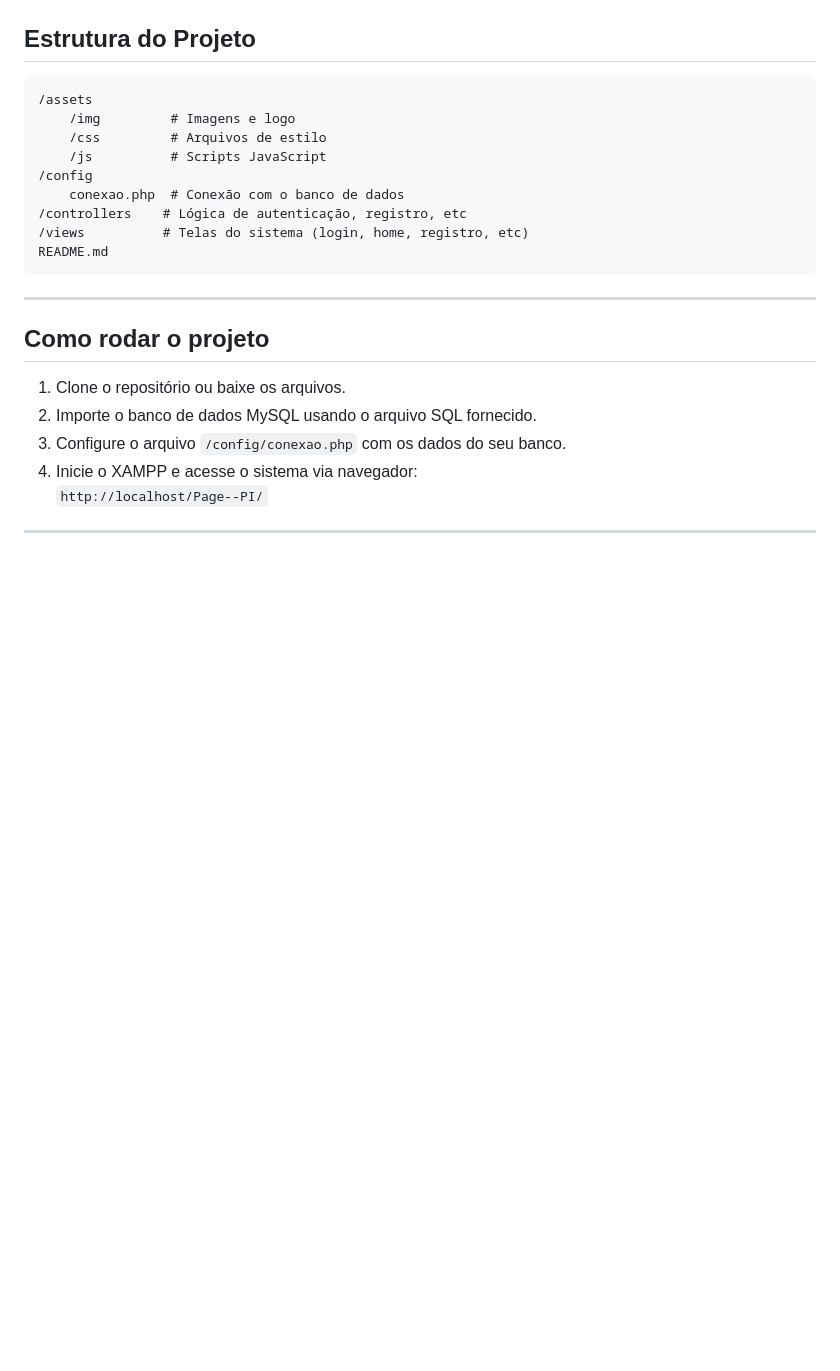
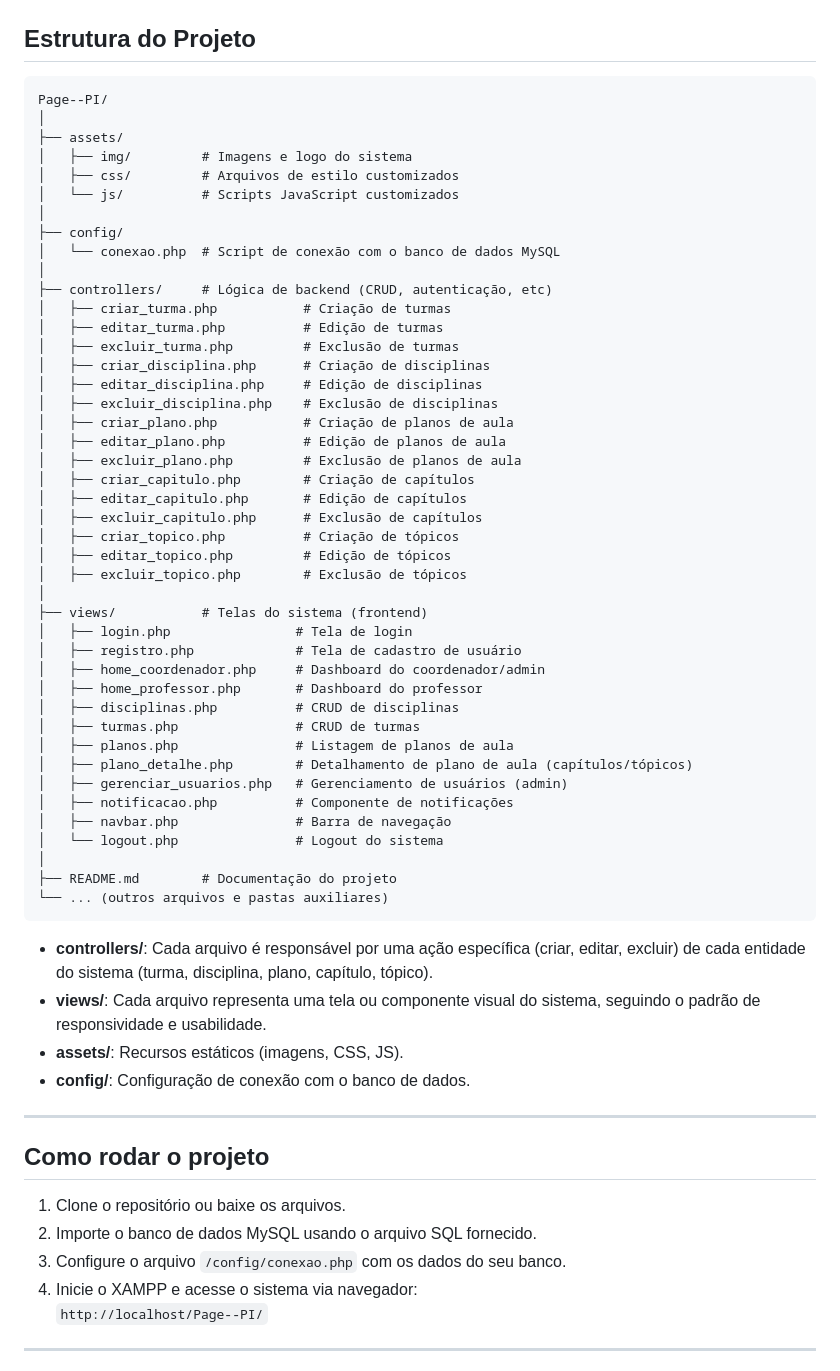
Before and after one commit to Marco-Bubola/Page--PI, a Markdown page: README.md, the part around one of its changes. GitHub-like rendering; blank space fills up the shorter version.

````diff
--- a/README.md
+++ b/README.md
@@ -81,16 +80,55 @@ O **PAGE** é um sistema web desenvolvido como Projeto Integrador do curso de DS
 ## Estrutura do Projeto
 
 ```
-/assets
-    /img         # Imagens e logo
-    /css         # Arquivos de estilo
-    /js          # Scripts JavaScript
-/config
-    conexao.php  # Conexão com o banco de dados
-/controllers    # Lógica de autenticação, registro, etc
-/views          # Telas do sistema (login, home, registro, etc)
-README.md
+Page--PI/
+│
+├── assets/
+│   ├── img/         # Imagens e logo do sistema
+│   ├── css/         # Arquivos de estilo customizados
+│   └── js/          # Scripts JavaScript customizados
+│
+├── config/
+│   └── conexao.php  # Script de conexão com o banco de dados MySQL
+│
+├── controllers/     # Lógica de backend (CRUD, autenticação, etc)
+│   ├── criar_turma.php           # Criação de turmas
+│   ├── editar_turma.php          # Edição de turmas
+│   ├── excluir_turma.php         # Exclusão de turmas
+│   ├── criar_disciplina.php      # Criação de disciplinas
+│   ├── editar_disciplina.php     # Edição de disciplinas
+│   ├── excluir_disciplina.php    # Exclusão de disciplinas
+│   ├── criar_plano.php           # Criação de planos de aula
+│   ├── editar_plano.php          # Edição de planos de aula
+│   ├── excluir_plano.php         # Exclusão de planos de aula
+│   ├── criar_capitulo.php        # Criação de capítulos
+│   ├── editar_capitulo.php       # Edição de capítulos
+│   ├── excluir_capitulo.php      # Exclusão de capítulos
+│   ├── criar_topico.php          # Criação de tópicos
+│   ├── editar_topico.php         # Edição de tópicos
+│   ├── excluir_topico.php        # Exclusão de tópicos
+│
+├── views/           # Telas do sistema (frontend)
+│   ├── login.php                # Tela de login
+│   ├── registro.php             # Tela de cadastro de usuário
+│   ├── home_coordenador.php     # Dashboard do coordenador/admin
+│   ├── home_professor.php       # Dashboard do professor
+│   ├── disciplinas.php          # CRUD de disciplinas
+│   ├── turmas.php               # CRUD de turmas
+│   ├── planos.php               # Listagem de planos de aula
+│   ├── plano_detalhe.php        # Detalhamento de plano de aula (capítulos/tópicos)
+│   ├── gerenciar_usuarios.php   # Gerenciamento de usuários (admin)
+│   ├── notificacao.php          # Componente de notificações
+│   ├── navbar.php               # Barra de navegação
+│   └── logout.php               # Logout do sistema
+│
+├── README.md        # Documentação do projeto
+└── ... (outros arquivos e pastas auxiliares)
 ```
+
+- **controllers/**: Cada arquivo é responsável por uma ação específica (criar, editar, excluir) de cada entidade do sistema (turma, disciplina, plano, capítulo, tópico).
+- **views/**: Cada arquivo representa uma tela ou componente visual do sistema, seguindo o padrão de responsividade e usabilidade.
+- **assets/**: Recursos estáticos (imagens, CSS, JS).
+- **config/**: Configuração de conexão com o banco de dados.
 
 ---
 
````
Also changed, not shown: other parts of README.md (+30 -31 lines).
